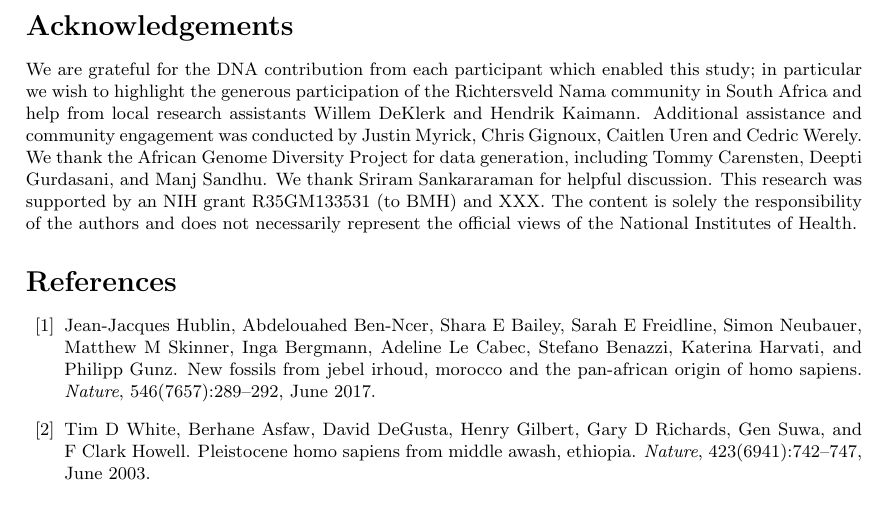
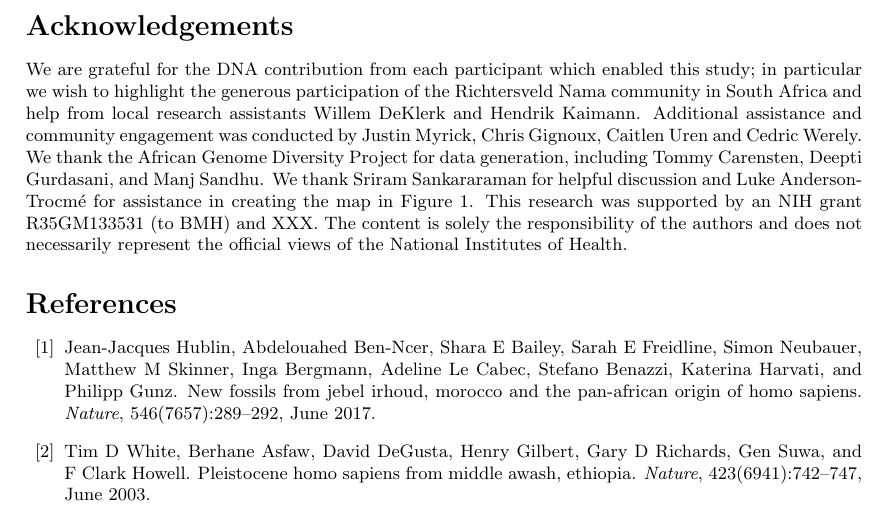
Before and after one commit to apragsdale/african-structure-paper, a LaTeX document (paper.tex): part of page 10 of 12, cut so that both start at the same text. Compiled offline with pdfLaTeX.

Commit message:
update figure 1 with Luke's help

```diff
--- a/paper.tex
+++ b/paper.tex
@@ -595,7 +595,8 @@ assistants Willem DeKlerk and Hendrik Kaimann. Additional assistance and
 community engagement was conducted by Justin Myrick, Chris Gignoux, Caitlen
 Uren and Cedric Werely. We thank the African Genome Diversity Project for data
 generation, including Tommy Carensten, Deepti Gurdasani, and Manj Sandhu. We
-thank Sriram Sankararaman for helpful discussion. This research was
+thank Sriram Sankararaman for helpful discussion and Luke Anderson-Trocm\'e for
+assistance in creating the map in Figure~\ref{fig:1}. This research was
 supported by an NIH grant R35GM133531 (to BMH) and XXX. The content is solely
 the responsibility of the authors and does not necessarily represent the
 official views of the National Institutes of Health.
```
Also changed, not shown: figures/fig1.pdf.
